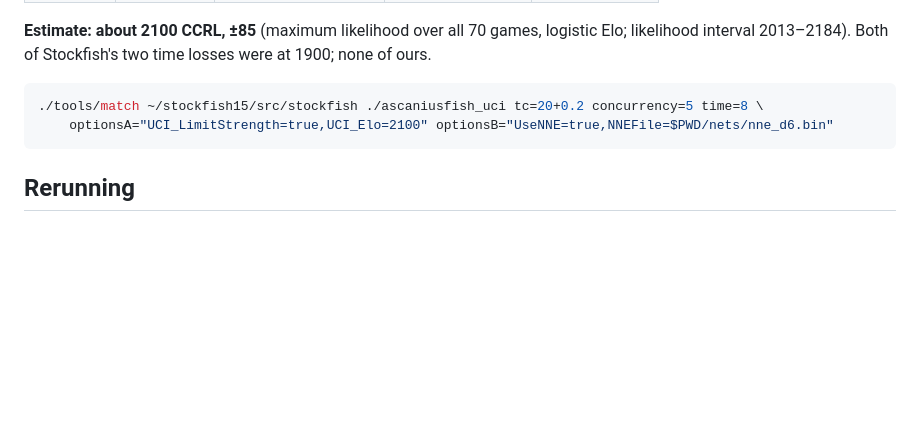
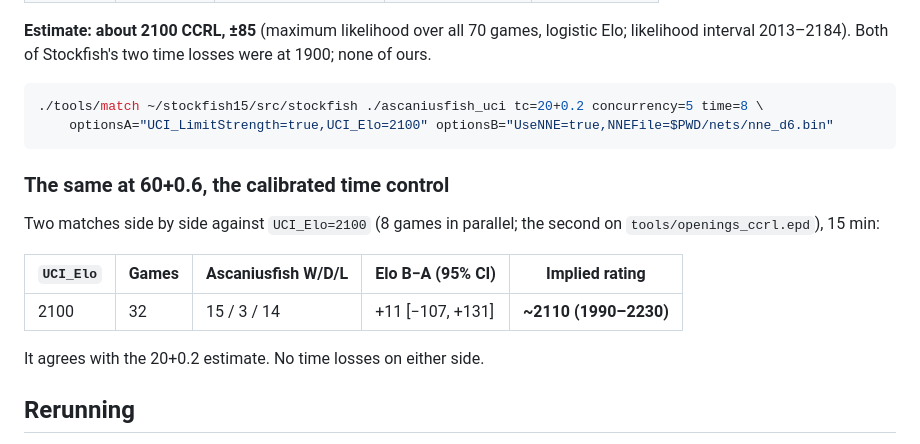
Before and after one commit to Ascanius3791/Ascaniusfish, a Markdown page: docs/measurements/elo_vs_stockfish15_2026-09-29.md, the part around the change. GitHub-like rendering; blank space fills up the shorter version.

Commit message:
docs: about 2110 CCRL at 60+0.6 too
32 games against UCI_Elo 2100 at the calibrated time control:
15/3/14, +11 [-107, +131] Elo.

Co-Authored-By: Claude Opus 5.5 <noreply@anthropic.com>

````diff
--- a/docs/measurements/elo_vs_stockfish15_2026-09-29.md
+++ b/docs/measurements/elo_vs_stockfish15_2026-09-29.md
@@ -39,6 +39,17 @@ likelihood interval 2013–2184). Both of Stockfish's two time losses were at 19
     optionsA="UCI_LimitStrength=true,UCI_Elo=2100" optionsB="UseNNE=true,NNEFile=$PWD/nets/nne_d6.bin"
 ```
 
+### The same at 60+0.6, the calibrated time control
+
+Two matches side by side against `UCI_Elo=2100` (8 games in parallel; the second on
+`tools/openings_ccrl.epd`), 15 min:
+
+| `UCI_Elo` | Games | Ascaniusfish W/D/L | Elo B−A (95% CI) | Implied rating |
+|---|---|---|---|---|
+| 2100 | 32 | 15 / 3 / 14 | +11 [−107, +131] | **~2110 (1990–2230)** |
+
+It agrees with the 20+0.2 estimate. No time losses on either side.
+
 ## Rerunning
 
 Stockfish 15 is built natively for Linux at `~/stockfish15/src/stockfish`, from the
````
